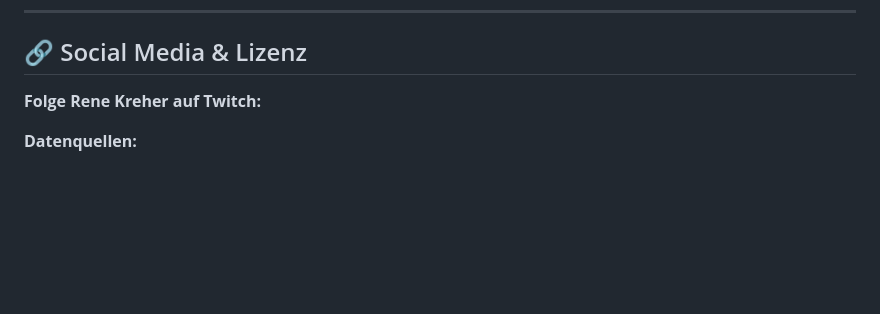
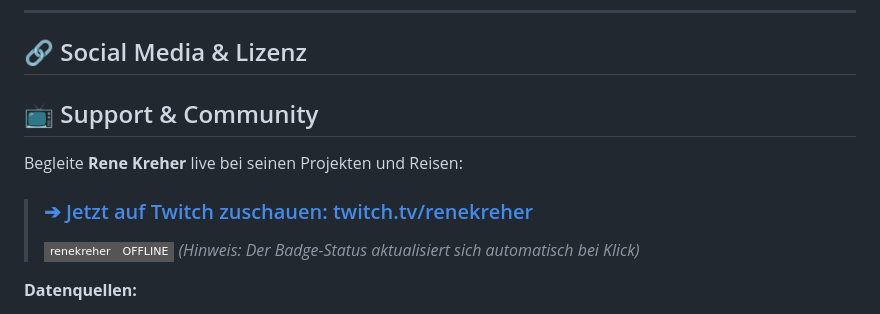
Before and after one commit to nicetoTECHyou/Cargo-Bike-Navi, a Markdown page: Readme.md, the part around the change. Rendered like a GitHub page; badges without logos; blank space fills up the shorter version.

```diff
--- a/Readme.md
+++ b/Readme.md
@@ -101,8 +101,13 @@ Alle Fahrzeugmarker wurden von einfachen SVGs auf hochwertige Base64-PNGs umgest
 
 ## 🔗 Social Media & Lizenz
 
-**Folge Rene Kreher auf Twitch:**
-[](https://www.twitch.tv/renekreher)
+## 📺 Support & Community
+
+Begleite **Rene Kreher** live bei seinen Projekten und Reisen:
+
+> ### [➔ Jetzt auf Twitch zuschauen: twitch.tv/renekreher](https://www.twitch.tv/renekreher)
+> [![ReneKreher Twitch](https://img.shields.io/badge/renekreher-OFFLINE-gray?style=flat-square&logo=twitch)](https://www.twitch.tv/renekreher)
+> *(Hinweis: Der Badge-Status aktualisiert sich automatisch bei Klick)*
 
 **Datenquellen:**
 
```
